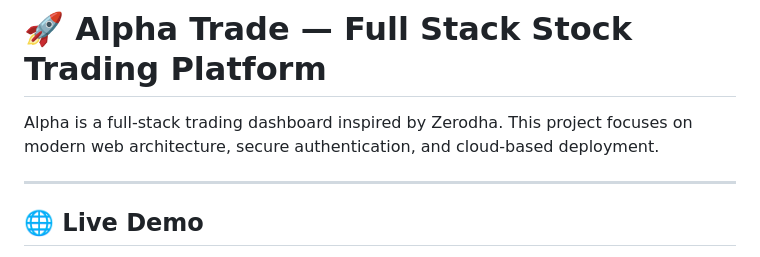
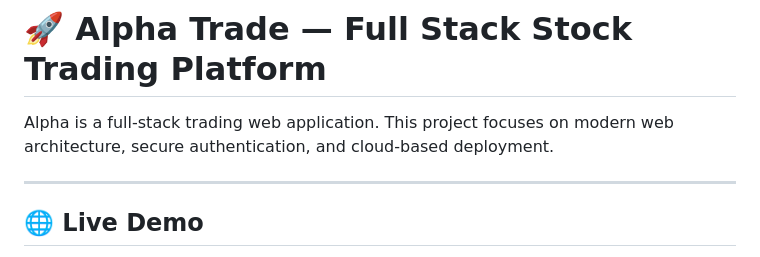
Before and after one commit to mdqamaraziz/Alpha-Trade, a Markdown page: README.md, the part around the change. Drawn GitHub-style.

```diff
--- a/README.md
+++ b/README.md
@@ -1,6 +1,6 @@
 # 🚀 Alpha Trade — Full Stack Stock Trading Platform
 
-Alpha is a full-stack trading dashboard inspired by Zerodha. This project focuses on modern web architecture, secure authentication, and cloud-based deployment.
+Alpha is a full-stack trading web application. This project focuses on modern web architecture, secure authentication, and cloud-based deployment.
 
 ---
 
```
